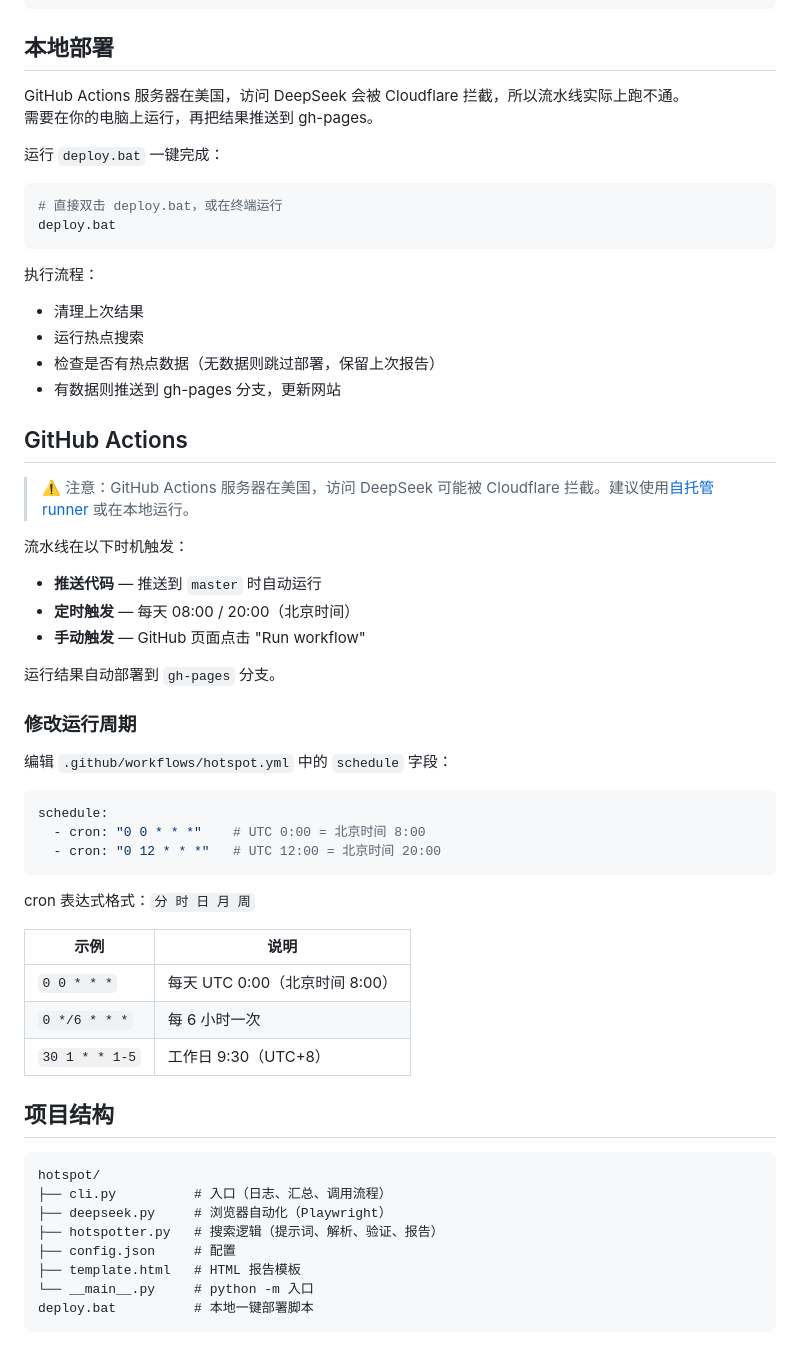
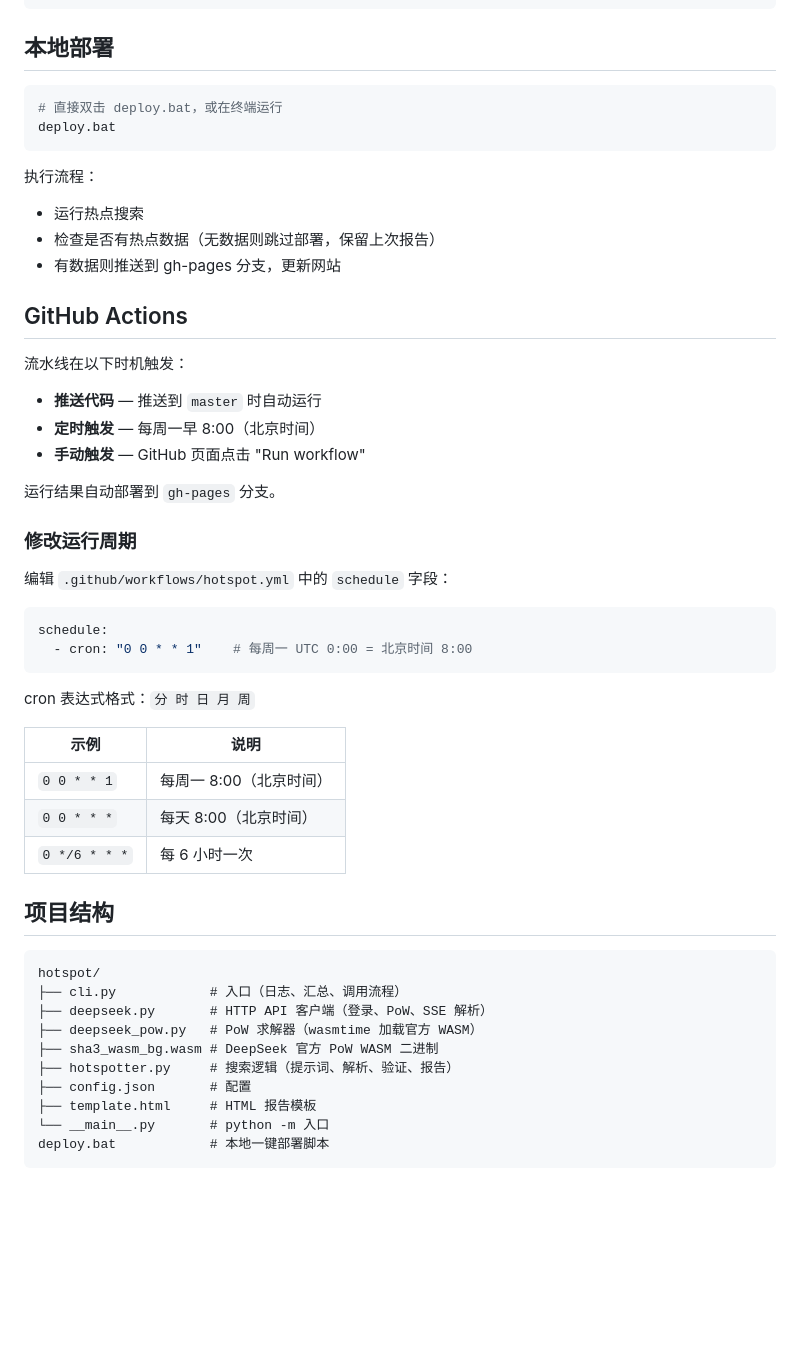
Before and after one commit to PC2005-cloud/hotspot, a Markdown page: README.md, the part around one of its changes. Drawn GitHub-style; blank space fills up the shorter version.

````diff
--- a/README.md
+++ b/README.md
@@ -115,29 +166,21 @@ results/
 
 ## 本地部署
 
-GitHub Actions 服务器在美国，访问 DeepSeek 会被 Cloudflare 拦截，所以流水线实际上跑不通。
-需要在你的电脑上运行，再把结果推送到 gh-pages。
-
-运行 `deploy.bat` 一键完成：
-
 ```bash
 # 直接双击 deploy.bat，或在终端运行
 deploy.bat
 ```
 
 执行流程：
-- 清理上次结果
 - 运行热点搜索
 - 检查是否有热点数据（无数据则跳过部署，保留上次报告）
 - 有数据则推送到 gh-pages 分支，更新网站
 
 ## GitHub Actions
 
-> ⚠️ 注意：GitHub Actions 服务器在美国，访问 DeepSeek 可能被 Cloudflare 拦截。建议使用[自托管 runner](https://docs.github.com/zh/actions/hosting-your-own-runners/managing-self-hosted-runners/about-self-hosted-runners) 或在本地运行。
-
 流水线在以下时机触发：
 - **推送代码** — 推送到 `master` 时自动运行
-- **定时触发** — 每天 08:00 / 20:00（北京时间）
+- **定时触发** — 每周一早 8:00（北京时间）
 - **手动触发** — GitHub 页面点击 "Run workflow"
 
 运行结果自动部署到 `gh-pages` 分支。
@@ -148,27 +191,28 @@ deploy.bat
 
 ```yaml
 schedule:
-  - cron: "0 0 * * *"    # UTC 0:00 = 北京时间 8:00
-  - cron: "0 12 * * *"   # UTC 12:00 = 北京时间 20:00
+  - cron: "0 0 * * 1"    # 每周一 UTC 0:00 = 北京时间 8:00
 ```
 
 cron 表达式格式：`分 时 日 月 周`
 
 | 示例 | 说明 |
 |------|------|
-| `0 0 * * *` | 每天 UTC 0:00（北京时间 8:00） |
+| `0 0 * * 1` | 每周一 8:00（北京时间） |
+| `0 0 * * *` | 每天 8:00（北京时间） |
 | `0 */6 * * *` | 每 6 小时一次 |
-| `30 1 * * 1-5` | 工作日 9:30（UTC+8） |
 
 ## 项目结构
 
 ```
 hotspot/
-├── cli.py          # 入口（日志、汇总、调用流程）
-├── deepseek.py     # 浏览器自动化（Playwright）
-├── hotspotter.py   # 搜索逻辑（提示词、解析、验证、报告）
-├── config.json     # 配置
-├── template.html   # HTML 报告模板
-└── __main__.py     # python -m 入口
-deploy.bat          # 本地一键部署脚本
+├── cli.py            # 入口（日志、汇总、调用流程）
+├── deepseek.py       # HTTP API 客户端（登录、PoW、SSE 解析）
+├── deepseek_pow.py   # PoW 求解器（wasmtime 加载官方 WASM）
+├── sha3_wasm_bg.wasm # DeepSeek 官方 PoW WASM 二进制
+├── hotspotter.py     # 搜索逻辑（提示词、解析、验证、报告）
+├── config.json       # 配置
+├── template.html     # HTML 报告模板
+└── __main__.py       # python -m 入口
+deploy.bat            # 本地一键部署脚本
 ```
````
Also changed, not shown: other parts of README.md (+74 -23 lines).
